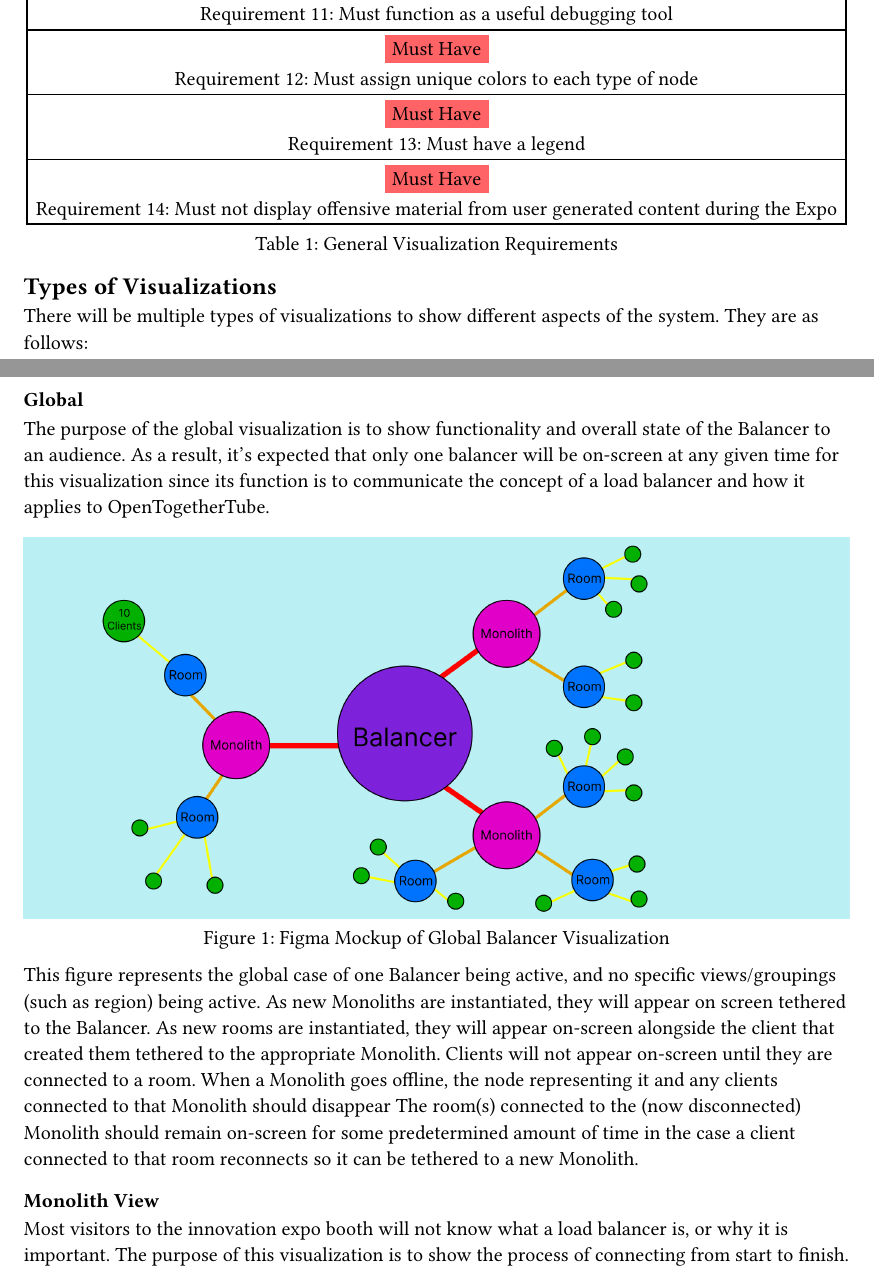
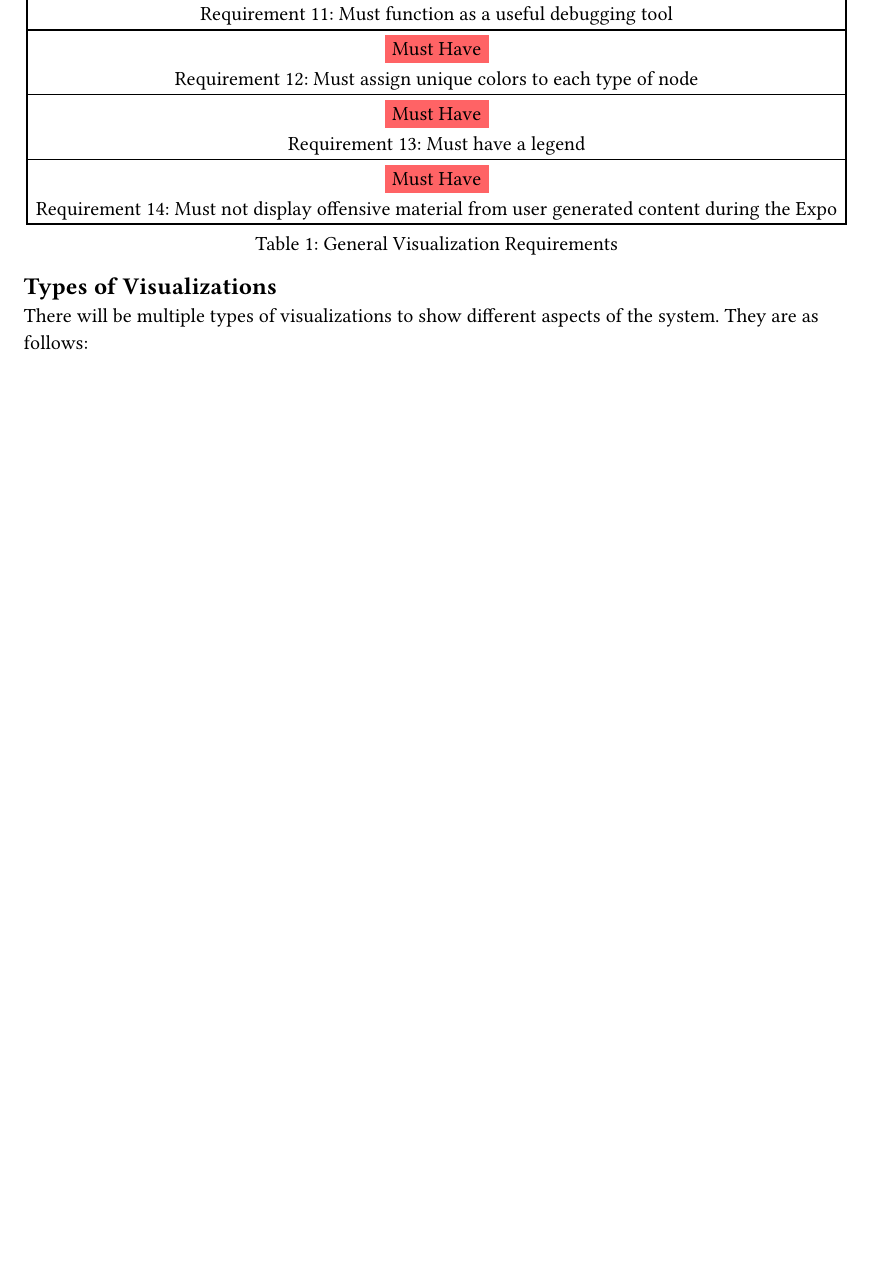
Before and after one commit to dyc3/senior-design, a Typst document (visualization-requirements.typ): two parts of pages 1 and 2 of 5 before the commit and part of page 1 of 3 after it, the two joined at a grey line, cut so that both start at the same text, the shorter picture padded with empty space. Compiled offline with Typst 0.15.

Commit message:
remove references to GlobalView (#406)
> [!CAUTION]
> DO NOT merge yourself, this will be auto merged upon approval

```diff
--- a/visualization-requirements.typ
+++ b/visualization-requirements.typ
@@ -31,19 +31,3 @@ The load balancer will be showcased at the innovation exposition in April. To he
 
 There will be multiple types of visualizations to show different aspects of the system. They are as follows:
 
-=== Global
-
-The purpose of the global visualization is to show functionality and overall state of the Balancer to an audience. As a result, it's expected that only one balancer will be on-screen at any given time for this visualization since its function is to communicate the concept of a load balancer and how it applies to OpenTogetherTube.
-
-#figure(
-  image("figures/vis/basic-graph-visualizer.png"),
-  caption: "Figma Mockup of Global Balancer Visualization"
-) <Figure::basic-graph-visualizer>
-
-This figure represents the global case of one Balancer being active, and no specific views/groupings (such as region) being active. As new Monoliths are instantiated, they will appear on screen tethered to the Balancer. As new rooms are instantiated, they will appear on-screen alongside the client that created them tethered to the appropriate Monolith. Clients will not appear on-screen until they are connected to a room. When a Monolith goes offline, the node representing it and any clients connected to that Monolith should disappear The room(s) connected to the (now disconnected) Monolith should remain on-screen for some predetermined amount of time in the case a client connected to that room reconnects so it can be tethered to a new Monolith.
-
-=== Monolith View
-
-Most visitors to the innovation expo booth will not know what a load balancer is, or why it is important. The purpose of this visualization is to show the process of connecting from start to finish.
-
-#figure(
@@ -56,4 +34,4 @@ When clicking on a specific Monolith, the screen pictured above should appear. W
-=== Region
+=== Region View
 
 The purpose of this visualization is to show the the scale of the load balancer, and how multiple instances of the Balancer interact.
 
```
Also changed, not shown: visualization-design.typ (+1 -4 lines), figures/vis/basic-graph-visualizer.png (deleted), figures/vis/monolith-view-visualization.png (deleted), visualization-requirements.typ (6 more changed lines).
